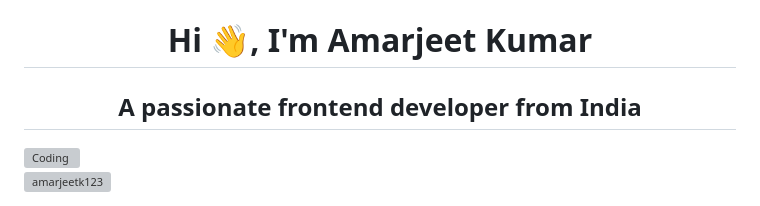
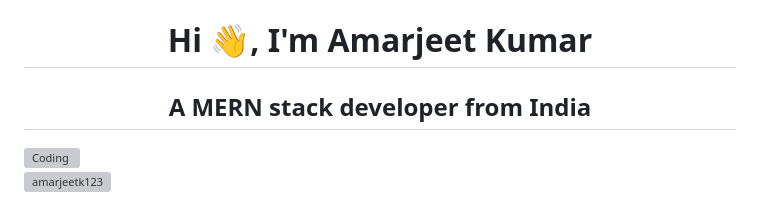
Before and after one commit to amarjeetk123/amarjeet123, a Markdown page: README.md, the part around the change. GitHub-like rendering; grey boxes are pictures that could not be loaded.

Commit message:
changing heading

```diff
--- a/README.md
+++ b/README.md
@@ -1,6 +1,6 @@
 
 <h1 align="center">Hi 👋, I'm Amarjeet Kumar</h1>
-<h2 align="center">A passionate frontend developer from India</h2>
+<h2 align="center">A MERN stack developer from India</h2>
 <img align="right" alt="Coding" width="450" src="https://cdn.dribbble.com/users/1162077/screenshots/3848914/programmer.gif">
 
 <p align="left"> <img src="https://komarev.com/ghpvc/?username=amarjeetk123&label=Profile%20views&color=0e75b6&style=flat" alt="amarjeetk123" /> </p>
```
